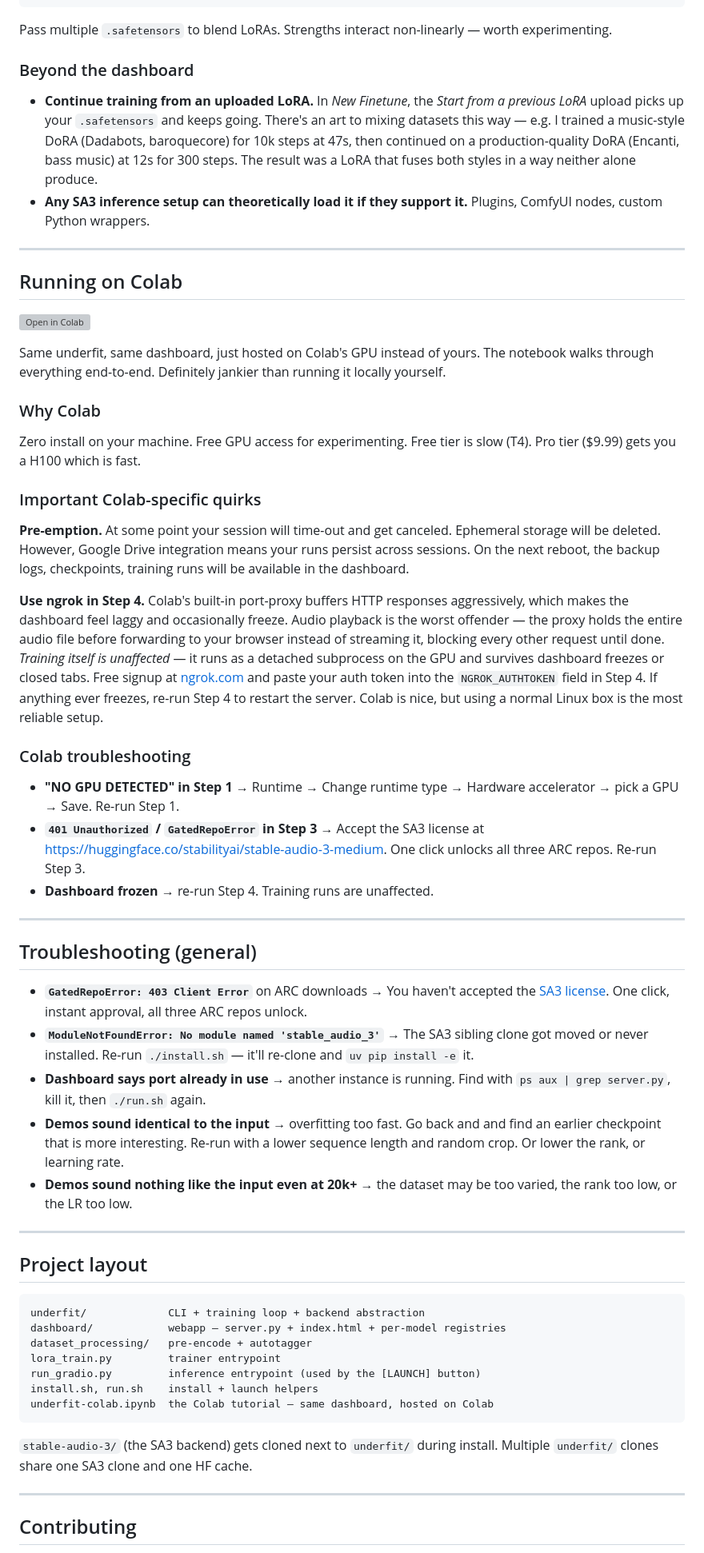
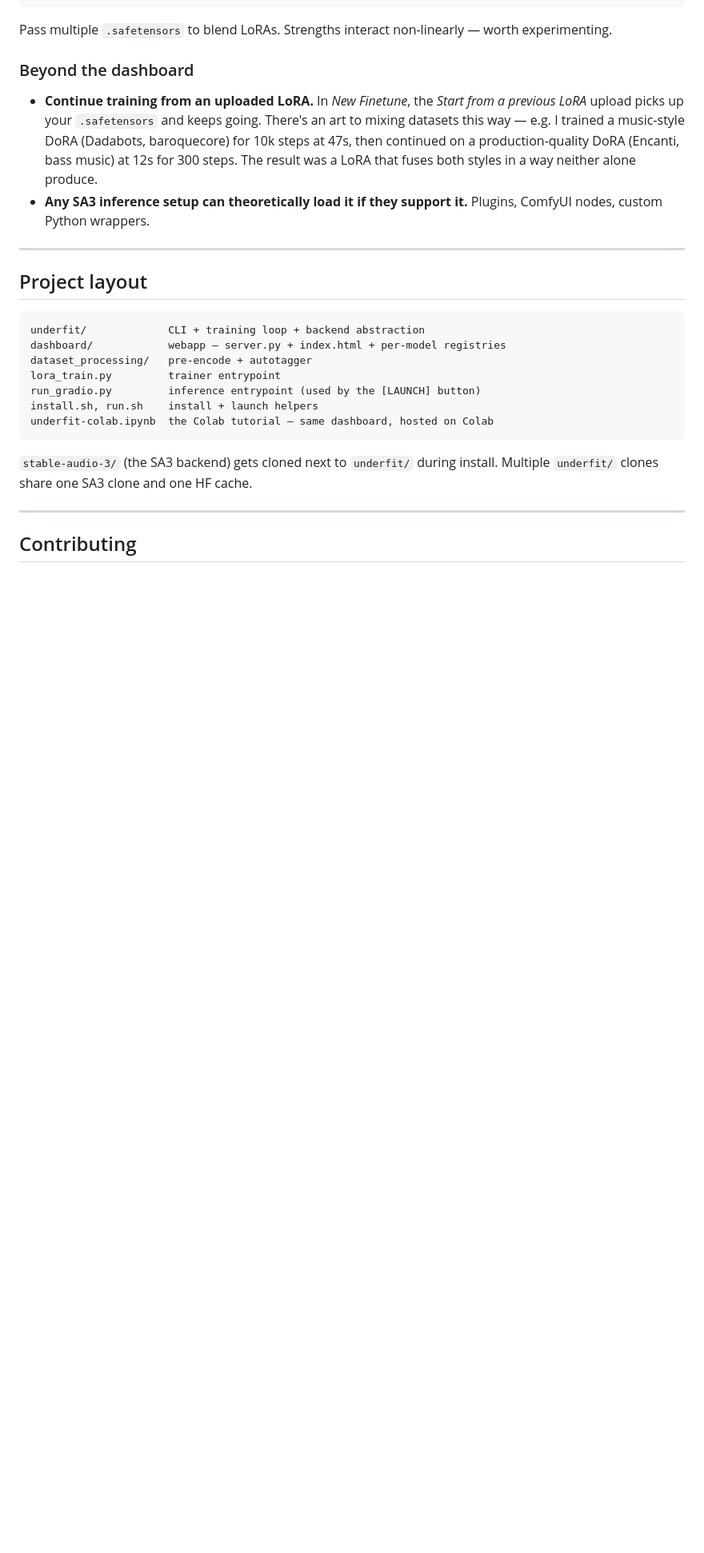
Before and after one commit to dopf-26/underfit, a Markdown page: README.md, the part around one of its changes. Shown at 80% size. GitHub-like rendering; blank space fills up the shorter version; grey boxes are pictures that could not be loaded.

````diff
--- a/README.md
+++ b/README.md
@@ -259,41 +238,6 @@ Pass multiple `.safetensors` to blend LoRAs. Strengths interact non-linearly —
 
 ---
 
-## Running on Colab
-
-[![Open in Colab](https://colab.research.google.com/assets/colab-badge.svg)](https://colab.research.google.com/github/dada-bots/underfit/blob/main/underfit-colab.ipynb)
-
-Same underfit, same dashboard, just hosted on Colab's GPU instead of yours. The notebook walks through everything end-to-end. Definitely jankier than running it locally yourself.
-
-### Why Colab
-
-Zero install on your machine. Free GPU access for experimenting. Free tier is slow (T4). Pro tier ($9.99) gets you a H100 which is fast.
-
-### Important Colab-specific quirks
-
-**Pre-emption.** At some point your session will time-out and get canceled. Ephemeral storage will be deleted. However, Google Drive integration means your runs persist across sessions. On the next reboot, the backup logs, checkpoints, training runs will be available in the dashboard.
-
-**Use ngrok in Step 4.** Colab's built-in port-proxy buffers HTTP responses aggressively, which makes the dashboard feel laggy and occasionally freeze. Audio playback is the worst offender — the proxy holds the entire audio file before forwarding to your browser instead of streaming it, blocking every other request until done. *Training itself is unaffected* — it runs as a detached subprocess on the GPU and survives dashboard freezes or closed tabs. Free signup at [ngrok.com](https://ngrok.com) and paste your auth token into the `NGROK_AUTHTOKEN` field in Step 4. If anything ever freezes, re-run Step 4 to restart the server. Colab is nice, but using a normal Linux box is the most reliable setup.
-
-
-### Colab troubleshooting
-
-- **"NO GPU DETECTED" in Step 1** → Runtime → Change runtime type → Hardware accelerator → pick a GPU → Save. Re-run Step 1.
-- **`401 Unauthorized` / `GatedRepoError` in Step 3** → Accept the SA3 license at https://huggingface.co/stabilityai/stable-audio-3-medium. One click unlocks all three ARC repos. Re-run Step 3.
-- **Dashboard frozen** → re-run Step 4. Training runs are unaffected.
-
----
-
-## Troubleshooting (general)
-
-- **`GatedRepoError: 403 Client Error`** on ARC downloads → You haven't accepted the [SA3 license](https://huggingface.co/stabilityai/stable-audio-3-medium). One click, instant approval, all three ARC repos unlock.
-- **`ModuleNotFoundError: No module named 'stable_audio_3'`** → The SA3 sibling clone got moved or never installed. Re-run `./install.sh` — it'll re-clone and `uv pip install -e` it.
-- **Dashboard says port already in use** → another instance is running. Find with `ps aux | grep server.py`, kill it, then `./run.sh` again.
-- **Demos sound identical to the input** → overfitting too fast. Go back and and find an earlier checkpoint that is more interesting. Re-run with a lower sequence length and random crop. Or lower the rank, or learning rate.
-- **Demos sound nothing like the input even at 20k+** → the dataset may be too varied, the rank too low, or the LR too low.
-
----
-
 ## Project layout
 
 ```
````
Also changed, not shown: other parts of README.md (+14 -35 lines).
